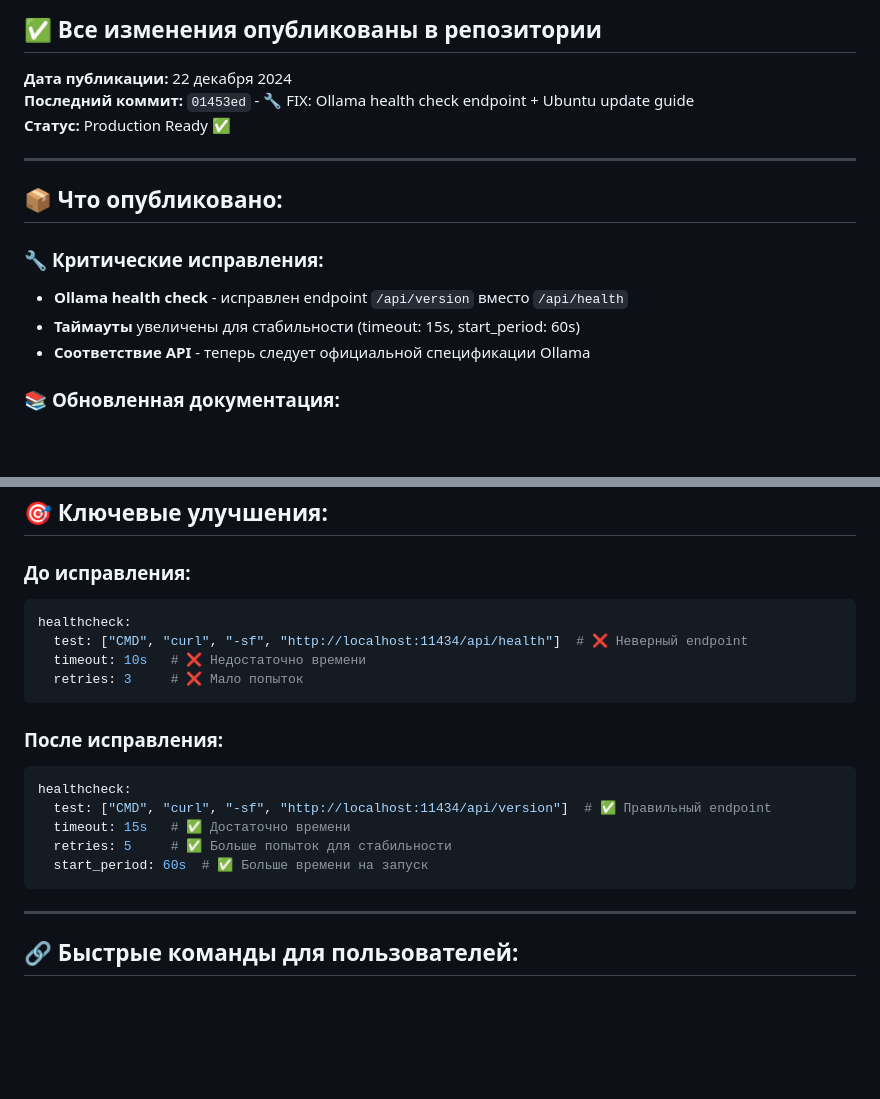
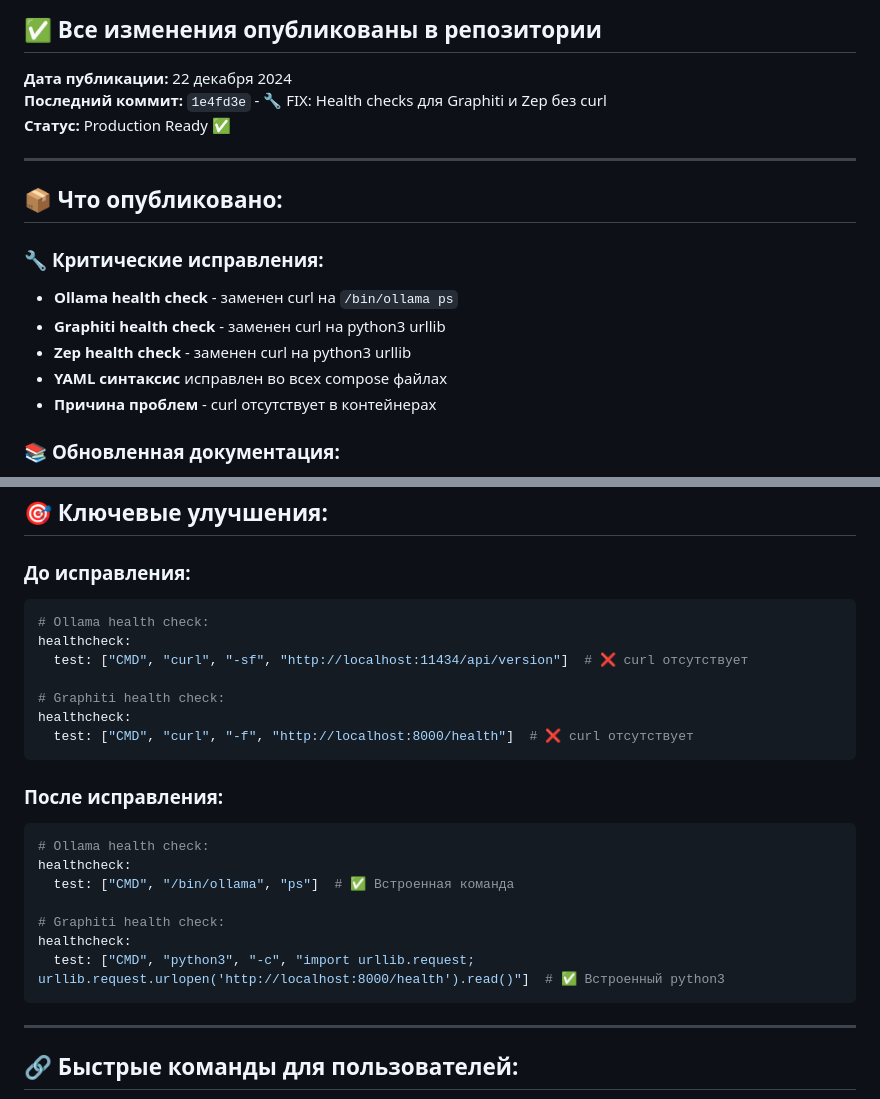
Before and after one commit to sattva2020/N8N-AI-Starter-Kit, a Markdown page: PUBLICATION_SUCCESS.md, 2 parts joined by grey strips. Drawn GitHub-style; blank space fills up the shorter version.

Commit message:
📄 UPDATE: Финальный отчет о публикации

````diff
--- a/PUBLICATION_SUCCESS.md
+++ b/PUBLICATION_SUCCESS.md
@@ -3,7 +3,7 @@
 ## ✅ **Все изменения опубликованы в репозитории**
 
 **Дата публикации:** 22 декабря 2024
-**Последний коммит:** `01453ed` - 🔧 FIX: Ollama health check endpoint + Ubuntu update guide
+**Последний коммит:** `1e4fd3e` - 🔧 FIX: Health checks для Graphiti и Zep без curl
 **Статус:** Production Ready ✅
 
 ---
@@ -11,9 +11,11 @@
 ## 📦 **Что опубликовано:**
 
 ### 🔧 **Критические исправления:**
-- **Ollama health check** - исправлен endpoint `/api/version` вместо `/api/health`
-- **Таймауты** увеличены для стабильности (timeout: 15s, start_period: 60s)
-- **Соответствие API** - теперь следует официальной спецификации Ollama
+- **Ollama health check** - заменен curl на `/bin/ollama ps`
+- **Graphiti health check** - заменен curl на python3 urllib
+- **Zep health check** - заменен curl на python3 urllib
+- **YAML синтаксис** исправлен во всех compose файлах
+- **Причина проблем** - curl отсутствует в контейнерах
 
 ### 📚 **Обновленная документация:**
 - **`UBUNTU_UPDATE_SUCCESS.md`** - быстрые инструкции по обновлению
@@ -31,19 +33,24 @@
 
 ### **До исправления:**
 ```yaml
+# Ollama health check:
 healthcheck:
-  test: ["CMD", "curl", "-sf", "http://localhost:11434/api/health"]  # ❌ Неверный endpoint
-  timeout: 10s   # ❌ Недостаточно времени
-  retries: 3     # ❌ Мало попыток
+  test: ["CMD", "curl", "-sf", "http://localhost:11434/api/version"]  # ❌ curl отсутствует
+
+# Graphiti health check:
+healthcheck:
+  test: ["CMD", "curl", "-f", "http://localhost:8000/health"]  # ❌ curl отсутствует
 ```
 
 ### **После исправления:**
 ```yaml
+# Ollama health check:
 healthcheck:
-  test: ["CMD", "curl", "-sf", "http://localhost:11434/api/version"]  # ✅ Правильный endpoint
-  timeout: 15s   # ✅ Достаточно времени
-  retries: 5     # ✅ Больше попыток для стабильности
-  start_period: 60s  # ✅ Больше времени на запуск
+  test: ["CMD", "/bin/ollama", "ps"]  # ✅ Встроенная команда
+
+# Graphiti health check:
+healthcheck:
+  test: ["CMD", "python3", "-c", "import urllib.request; urllib.request.urlopen('http://localhost:8000/health').read()"]  # ✅ Встроенный python3
 ```
 
 ---
````
